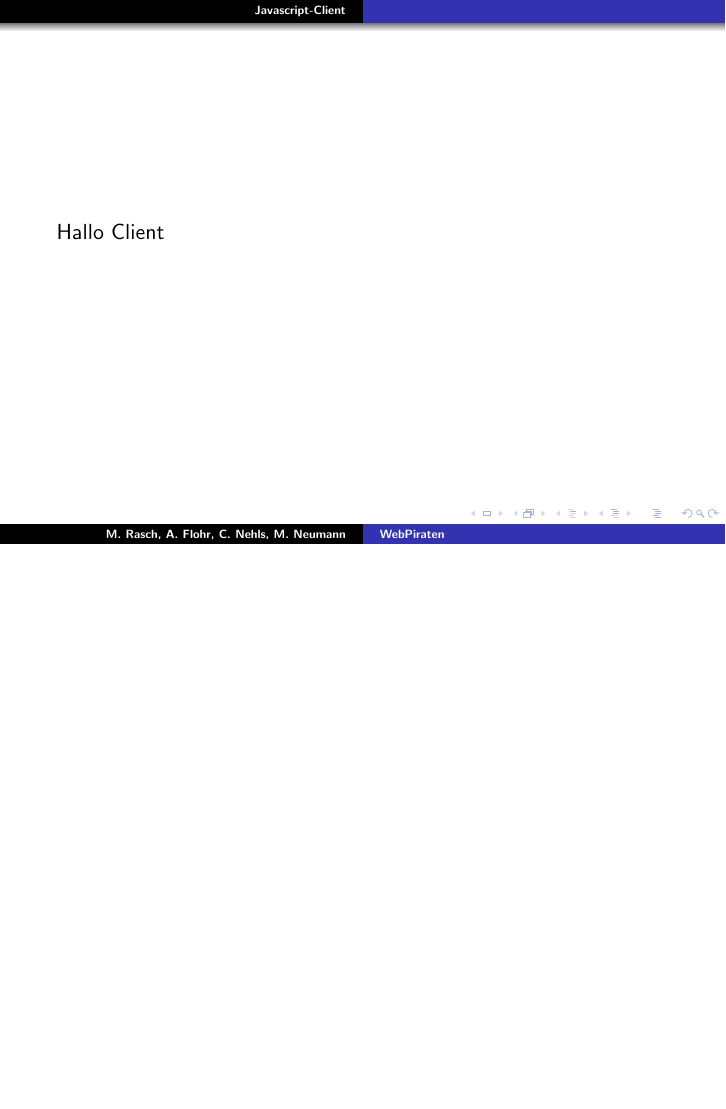
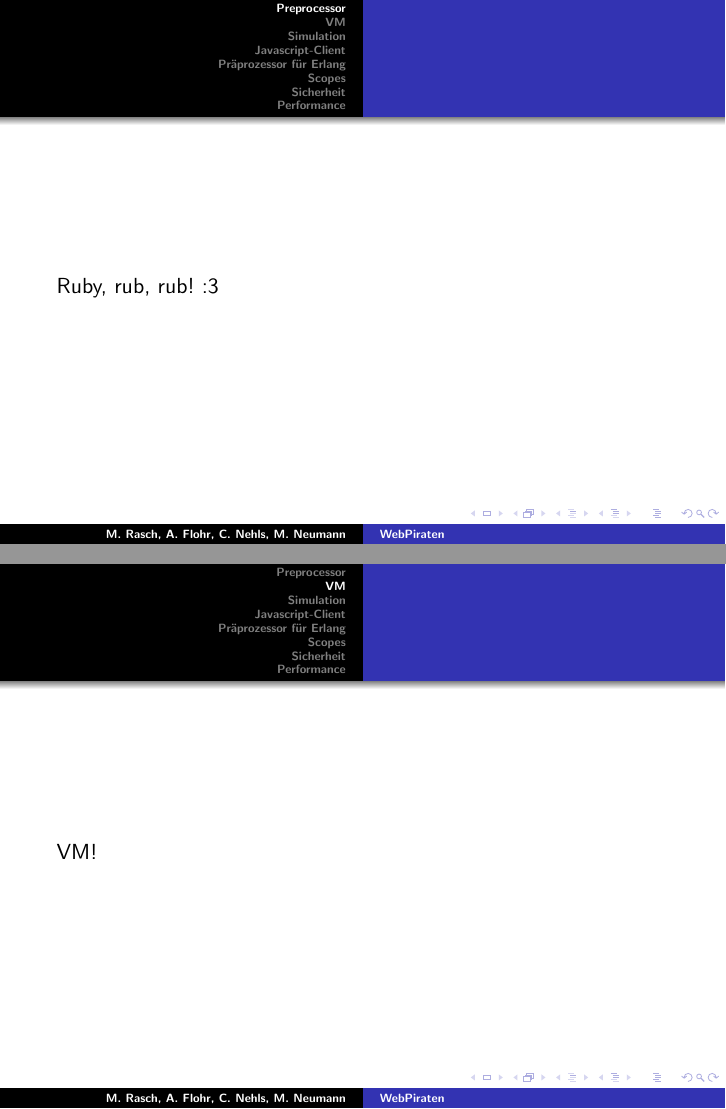
Before and after one commit to EyMaddis/bachelor-presentation, LaTeX slides (main.tex, which reads performance/performance.tex, preprocessor/preprocessor.tex, scopes/scopes.tex): page 4 of 4 before the commit and pages 4 and 5 of 11 after it, the two joined at a grey line, the shorter picture padded with empty space. Compiled offline with pdfLaTeX.

Commit message:
Adds dummy-files for the presentation and a new folder.

```diff
--- /dev/null
+++ b/performance/performance.tex
@@ -0,0 +1,5 @@
+\section{Performance}
+
+\begin{frame}
+wroooooooooooooooooooom!!!
+\end{frame}
--- /dev/null
+++ b/preprocessor/preprocessor.tex
@@ -0,0 +1,5 @@
+\section{Preprocessor}
+
+\begin{frame}
+Ruby, rub, rub! :3
+\end{frame}
--- /dev/null
+++ b/scopes/scopes.tex
@@ -0,0 +1,5 @@
+\section{Scopes}
+
+\begin{frame}
+scoobidoobidoo!
+\end{frame}
--- /dev/null
+++ b/security/security.tex
@@ -0,0 +1,5 @@
+\section{Sicherheit}
+
+\begin{frame}
+beeedobeeeedobeeeeeeedo
+\end{frame}
--- /dev/null
+++ b/simulation/simulation.tex
@@ -0,0 +1,5 @@
+\section{Simulation}
+
+\begin{frame}
+Simuliere Krankheit .... DONE
+\end{frame}
--- /dev/null
+++ b/vm/vm.tex
@@ -0,0 +1,5 @@
+\section{VM}
+
+\begin{frame}
+VM!
+\end{frame}
```
Also changed, not shown: erlang/erlang.tex (+1 -1 lines), main.tex (+7 -1 lines).
